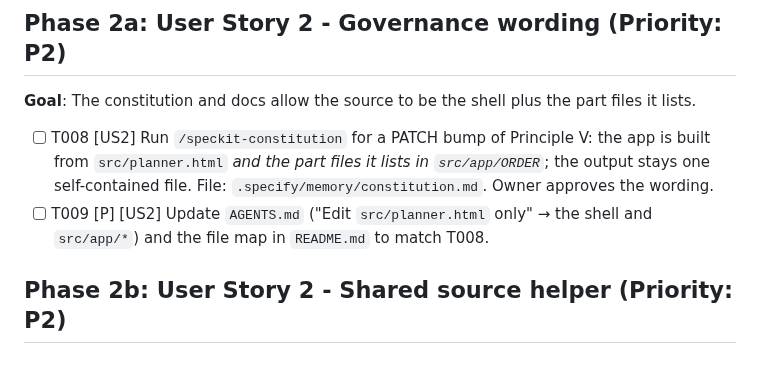
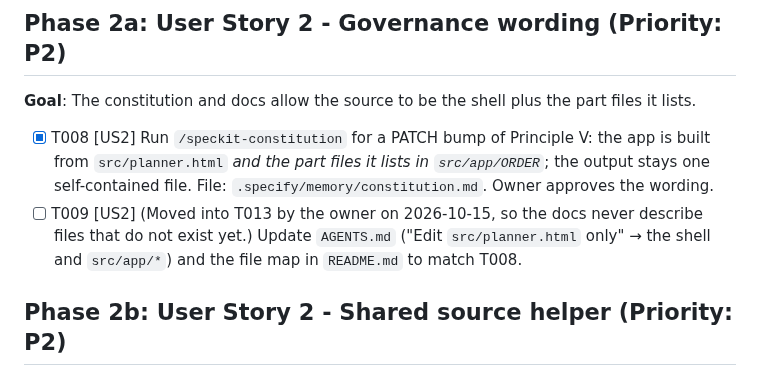
Before and after one commit to adhamelhomary15-cell/mizan-yawmi, a Markdown page: specs/010-code-health/tasks.md, the part around the change. GitHub-like rendering.

```diff
--- a/specs/010-code-health/tasks.md
+++ b/specs/010-code-health/tasks.md
@@ -75,10 +75,11 @@ on every tab; «احفظ نسخة احتياطية» downloads a file that holds
 
 **Goal**: The constitution and docs allow the source to be the shell plus the part files it lists.
 
-- [ ] T008 [US2] Run `/speckit-constitution` for a PATCH bump of Principle V: the app is built from
+- [x] T008 [US2] Run `/speckit-constitution` for a PATCH bump of Principle V: the app is built from
   `src/planner.html` *and the part files it lists in `src/app/ORDER`*; the output stays one self-contained file.
   File: `.specify/memory/constitution.md`. Owner approves the wording.
-- [ ] T009 [P] [US2] Update `AGENTS.md` ("Edit `src/planner.html` only" → the shell and `src/app/*`) and the file map
+- [ ] T009 [US2] (Moved into T013 by the owner on 2026-10-15, so the docs never describe files that do not exist
+  yet.) Update `AGENTS.md` ("Edit `src/planner.html` only" → the shell and `src/app/*`) and the file map
   in `README.md` to match T008.
 
 ## Phase 2b: User Story 2 - Shared source helper (Priority: P2)
```
Also changed, not shown: .specify/memory/constitution.md (+4 -3 lines).
